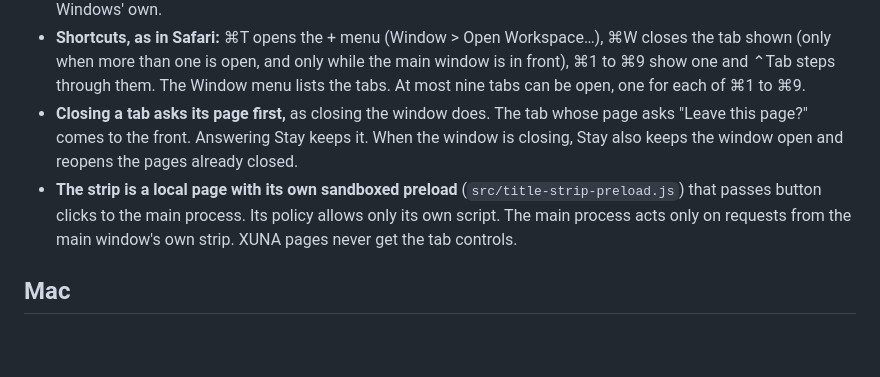
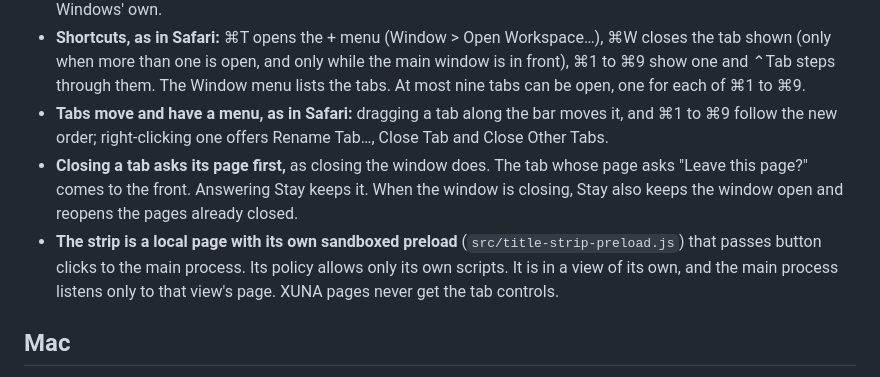
Before and after one commit to clementxuna/xuna-desktop-app, a Markdown page: docs/decisions.md, the part around one of its changes. Drawn GitHub-style; blank space fills up the shorter version.

```diff
--- a/docs/decisions.md
+++ b/docs/decisions.md
@@ -169,13 +206,15 @@ reason for it.
   tab shown (only when more than one is open, and only while the main window is in front), ⌘1
   to ⌘9 show one and ⌃Tab steps through them. The Window menu lists the tabs. At most nine tabs
   can be open, one for each of ⌘1 to ⌘9.
+- **Tabs move and have a menu, as in Safari:** dragging a tab along the bar moves it, and ⌘1 to
+  ⌘9 follow the new order; right-clicking one offers Rename Tab…, Close Tab and Close Other Tabs.
 - **Closing a tab asks its page first,** as closing the window does. The tab whose page asks
   "Leave this page?" comes to the front. Answering Stay keeps it. When the window is closing,
   Stay also keeps the window open and reopens the pages already closed.
 - **The strip is a local page with its own sandboxed preload** (`src/title-strip-preload.js`)
-  that passes button clicks to the main process. Its policy allows only its own script. The
-  main process acts only on requests from the main window's own strip. XUNA pages never get
-  the tab controls.
+  that passes button clicks to the main process. Its policy allows only its own scripts. It is
+  in a view of its own, and the main process listens only to that view's page. XUNA pages never
+  get the tab controls.
 
 ## Mac
 
```
Also changed, not shown: other parts of docs/decisions.md (+53 -16 lines), README.md (+12 -7 lines), docs/follow-ups.md (+26 -3 lines).
